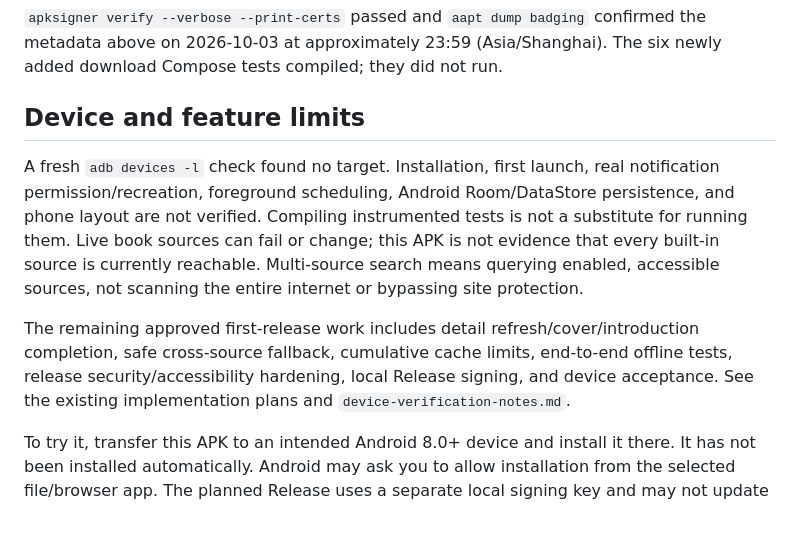
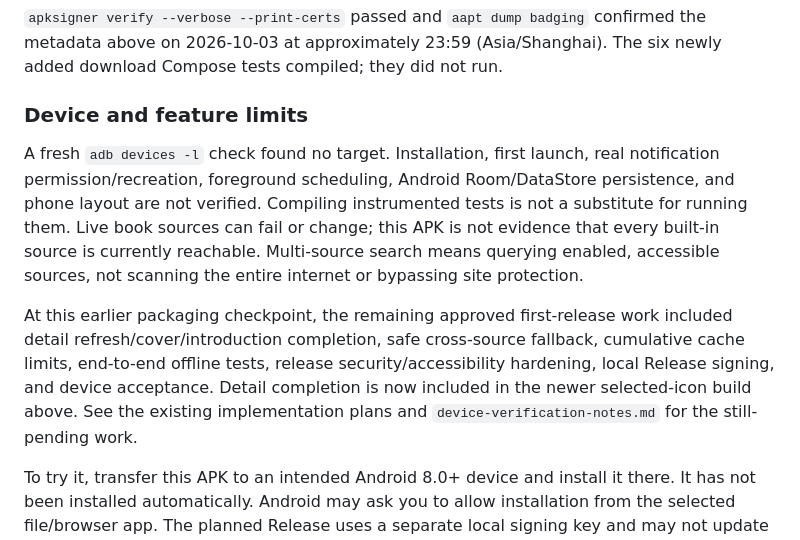
Before and after one commit to 143157/NovelRadar, a Markdown page: docs/test-apk-notes.md, the part around one of its changes. Rendered like a GitHub page.

```diff
--- a/docs/test-apk-notes.md
+++ b/docs/test-apk-notes.md
@@ -27,10 +60,10 @@ The command exited 0. Actual final reports contain 348 unit tests across 40 suit
 
 `apksigner verify --verbose --print-certs` passed and `aapt dump badging` confirmed the metadata above on 2026-10-03 at approximately 23:59 (Asia/Shanghai). The six newly added download Compose tests compiled; they did not run.
 
-## Device and feature limits
+### Device and feature limits
 
 A fresh `adb devices -l` check found no target. Installation, first launch, real notification permission/recreation, foreground scheduling, Android Room/DataStore persistence, and phone layout are not verified. Compiling instrumented tests is not a substitute for running them. Live book sources can fail or change; this APK is not evidence that every built-in source is currently reachable. Multi-source search means querying enabled, accessible sources, not scanning the entire internet or bypassing site protection.
 
-The remaining approved first-release work includes detail refresh/cover/introduction completion, safe cross-source fallback, cumulative cache limits, end-to-end offline tests, release security/accessibility hardening, local Release signing, and device acceptance. See the existing implementation plans and `device-verification-notes.md`.
+At this earlier packaging checkpoint, the remaining approved first-release work included detail refresh/cover/introduction completion, safe cross-source fallback, cumulative cache limits, end-to-end offline tests, release security/accessibility hardening, local Release signing, and device acceptance. Detail completion is now included in the newer selected-icon build above. See the existing implementation plans and `device-verification-notes.md` for the still-pending work.
 
 To try it, transfer this APK to an intended Android 8.0+ device and install it there. It has not been installed automatically. Android may ask you to allow installation from the selected file/browser app. The planned Release uses a separate local signing key and may not update this debug build in place; do not uninstall without preserving needed data. Uninstalling can remove the bookshelf, progress, and local chapters. No uninstall or user-data deletion was performed during packaging.
```
Also changed, not shown: other parts of docs/test-apk-notes.md (+36 -3 lines), 1 other file.
